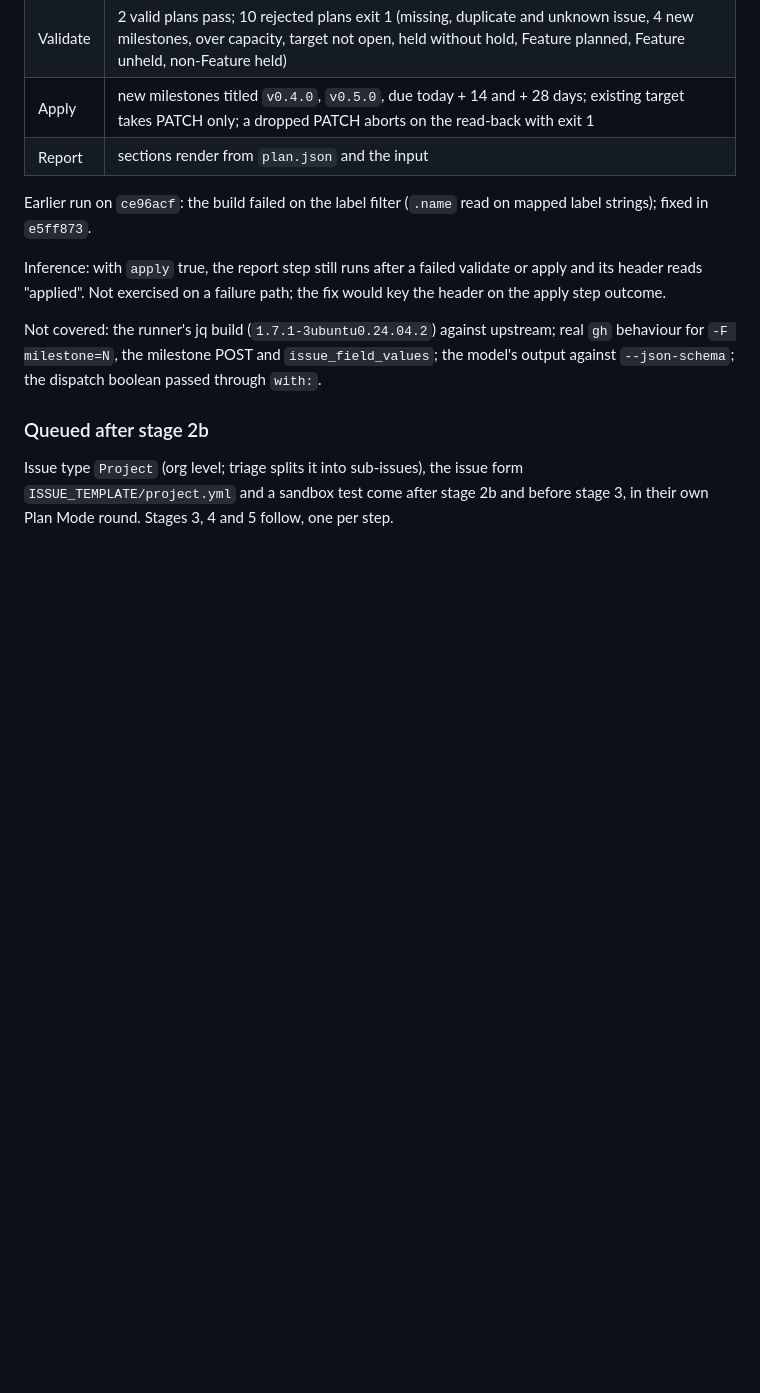
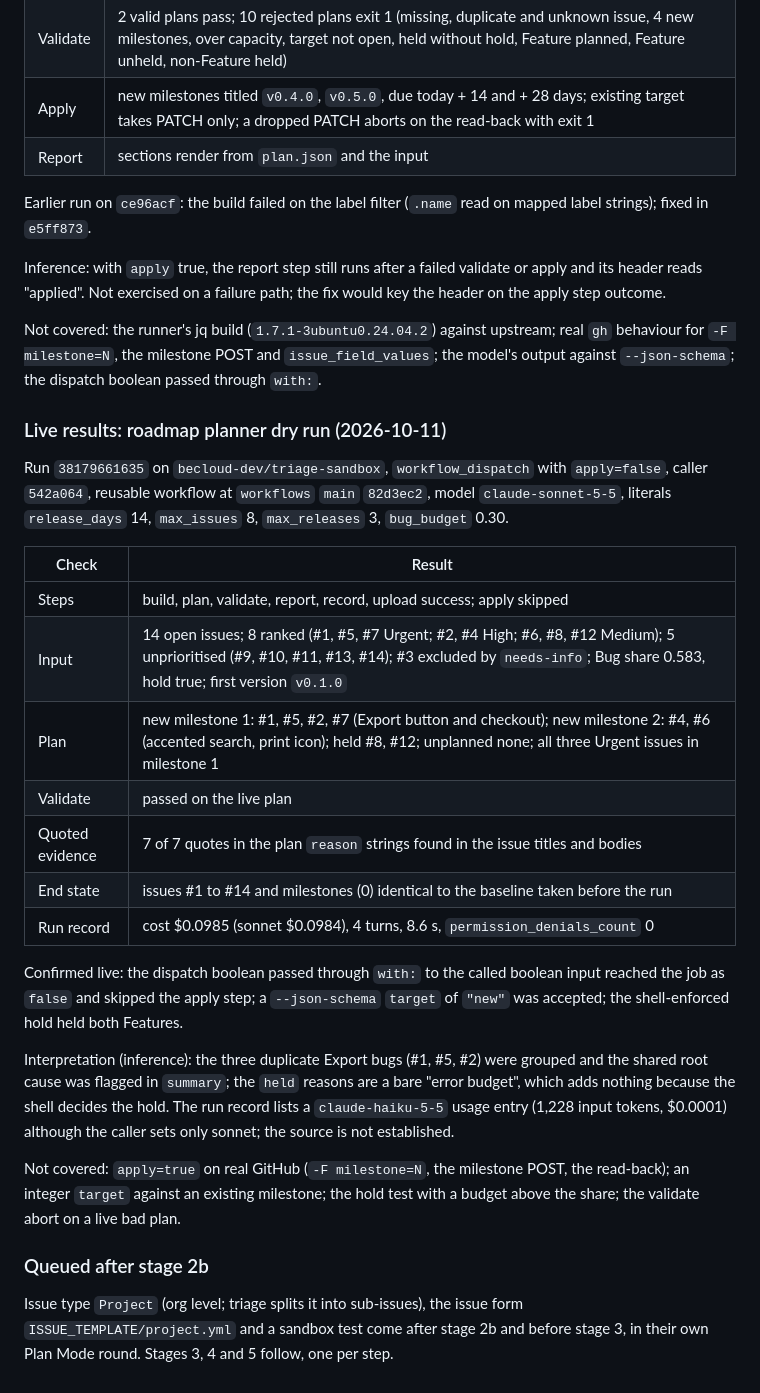
Before and after one commit to becloud-dev/workflows, a Markdown page: docs/third-party-review.md, the part around the change. Drawn GitHub-style; blank space fills up the shorter version.

Commit message:
docs: record the roadmap planner dry run

```diff
--- a/docs/third-party-review.md
+++ b/docs/third-party-review.md
@@ -1549,6 +1549,36 @@ Not covered: the runner's jq build (`1.7.1-3ubuntu0.24.04.2`) against upstream;
 behaviour for `-F milestone=N`, the milestone POST and `issue_field_values`; the model's output
 against `--json-schema`; the dispatch boolean passed through `with:`.
 
+### Live results: roadmap planner dry run (2026-10-11)
+
+Run `38179661635` on `becloud-dev/triage-sandbox`, `workflow_dispatch` with `apply=false`,
+caller `542a064`, reusable workflow at `workflows` `main` `82d3ec2`, model `claude-sonnet-5-5`,
+literals `release_days` 14, `max_issues` 8, `max_releases` 3, `bug_budget` 0.30.
+
+| Check | Result |
+|---|---|
+| Steps | build, plan, validate, report, record, upload success; apply skipped |
+| Input | 14 open issues; 8 ranked (#1, #5, #7 Urgent; #2, #4 High; #6, #8, #12 Medium); 5 unprioritised (#9, #10, #11, #13, #14); #3 excluded by `needs-info`; Bug share 0.583, hold true; first version `v0.1.0` |
+| Plan | new milestone 1: #1, #5, #2, #7 (Export button and checkout); new milestone 2: #4, #6 (accented search, print icon); held #8, #12; unplanned none; all three Urgent issues in milestone 1 |
+| Validate | passed on the live plan |
+| Quoted evidence | 7 of 7 quotes in the plan `reason` strings found in the issue titles and bodies |
+| End state | issues #1 to #14 and milestones (0) identical to the baseline taken before the run |
+| Run record | cost $0.0985 (sonnet $0.0984), 4 turns, 8.6 s, `permission_denials_count` 0 |
+
+Confirmed live: the dispatch boolean passed through `with:` to the called boolean input reached
+the job as `false` and skipped the apply step; a `--json-schema` `target` of `"new"` was accepted;
+the shell-enforced hold held both Features.
+
+Interpretation (inference): the three duplicate Export bugs (#1, #5, #2) were grouped and the
+shared root cause was flagged in `summary`; the `held` reasons are a bare "error budget", which
+adds nothing because the shell decides the hold. The run record lists a `claude-haiku-5-5` usage
+entry (1,228 input tokens, $0.0001) although the caller sets only sonnet; the source is not
+established.
+
+Not covered: `apply=true` on real GitHub (`-F milestone=N`, the milestone POST, the read-back);
+an integer `target` against an existing milestone; the hold test with a budget above the share;
+the validate abort on a live bad plan.
+
 ### Queued after stage 2b
 
 Issue type `Project` (org level; triage splits it into sub-issues), the issue form
```
